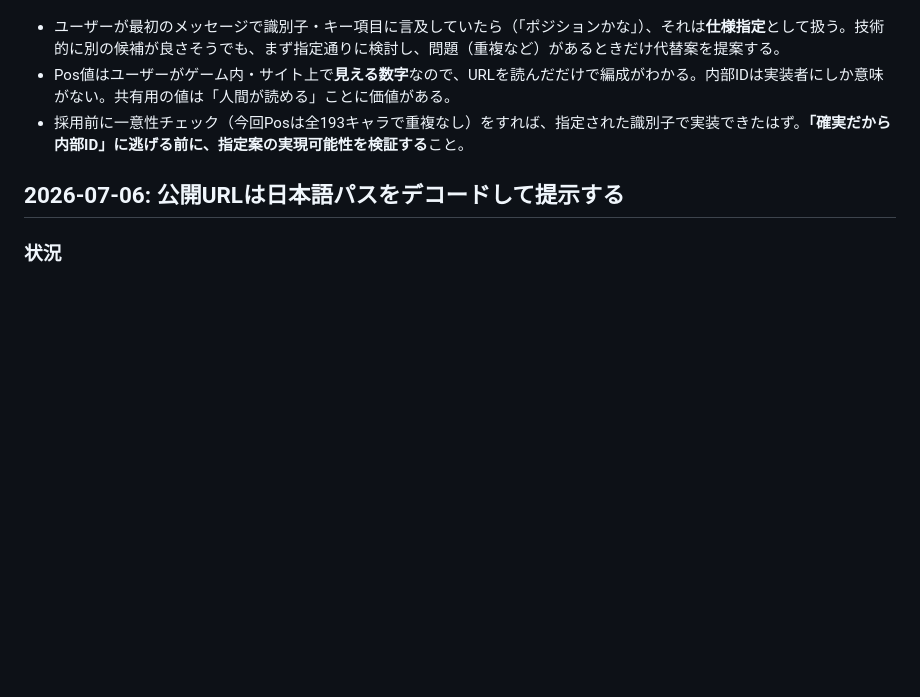
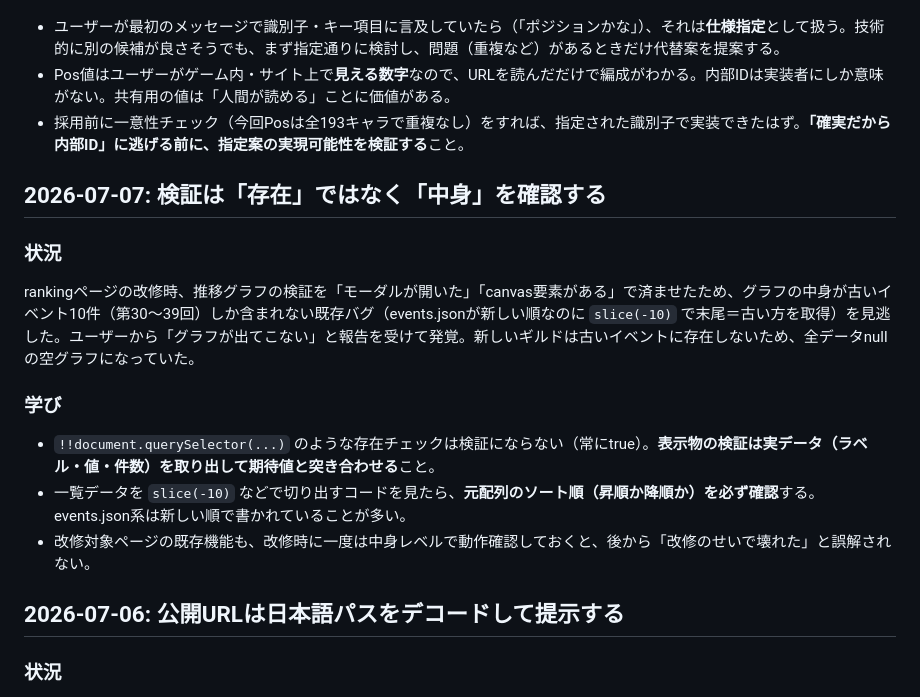
Before and after one commit to sg-kage/kage_site, a Markdown page: tasks/lessons.md, the part around the change. Rendered like a GitHub page; blank space fills up the shorter version.

Commit message:
サイトアプデ

```diff
--- a/tasks/lessons.md
+++ b/tasks/lessons.md
@@ -43,6 +43,15 @@
 - Pos値はユーザーがゲーム内・サイト上で**見える数字**なので、URLを読んだだけで編成がわかる。内部IDは実装者にしか意味がない。共有用の値は「人間が読める」ことに価値がある。
 - 採用前に一意性チェック（今回Posは全193キャラで重複なし）をすれば、指定された識別子で実装できたはず。**「確実だから内部ID」に逃げる前に、指定案の実現可能性を検証する**こと。
 
+## 2026-07-07: 検証は「存在」ではなく「中身」を確認する
+### 状況
+rankingページの改修時、推移グラフの検証を「モーダルが開いた」「canvas要素がある」で済ませたため、グラフの中身が古いイベント10件（第30〜39回）しか含まれない既存バグ（events.jsonが新しい順なのに `slice(-10)` で末尾＝古い方を取得）を見逃した。ユーザーから「グラフが出てこない」と報告を受けて発覚。新しいギルドは古いイベントに存在しないため、全データnullの空グラフになっていた。
+
+### 学び
+- `!!document.querySelector(...)` のような存在チェックは検証にならない（常にtrue）。**表示物の検証は実データ（ラベル・値・件数）を取り出して期待値と突き合わせる**こと。
+- 一覧データを `slice(-10)` などで切り出すコードを見たら、**元配列のソート順（昇順か降順か）を必ず確認**する。events.json系は新しい順で書かれていることが多い。
+- 改修対象ページの既存機能も、改修時に一度は中身レベルで動作確認しておくと、後から「改修のせいで壊れた」と誤解されない。
+
 ## 2026-07-06: 公開URLは日本語パスをデコードして提示する
 ### 状況
 共有URLのコピーで `%E7%B7%A8%E6%88%90` とエンコードされたままのパスを出力し、「デコードした文字でおねがい」と指摘された。
```
